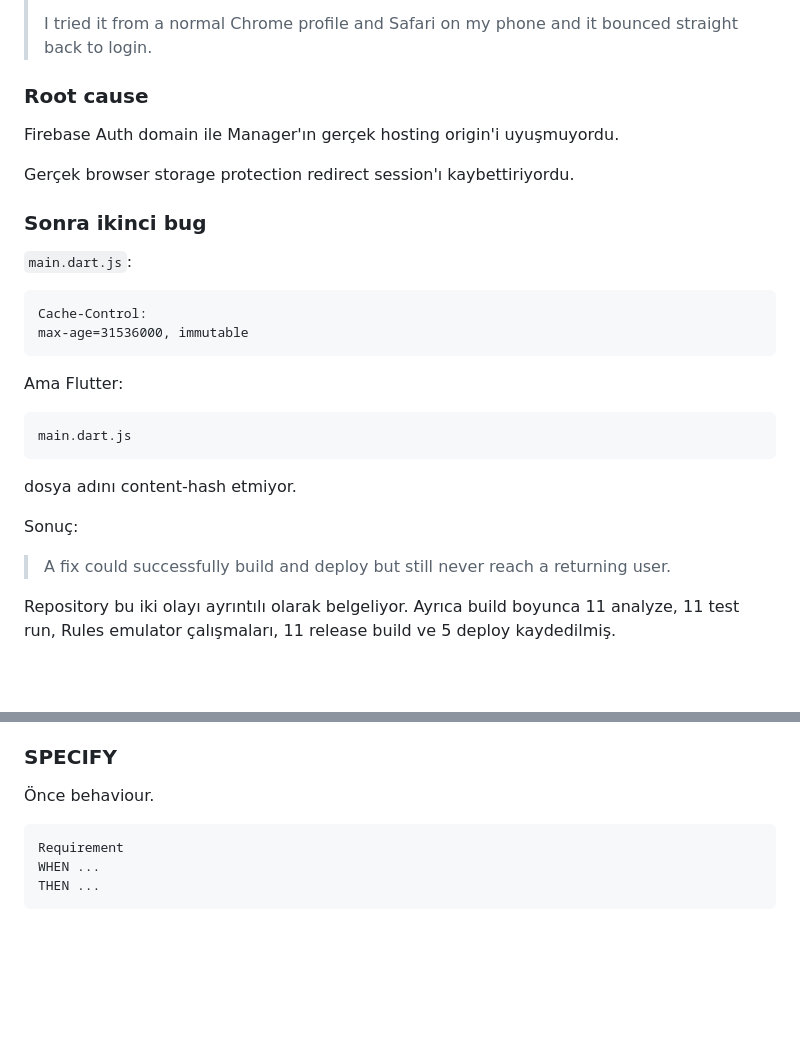
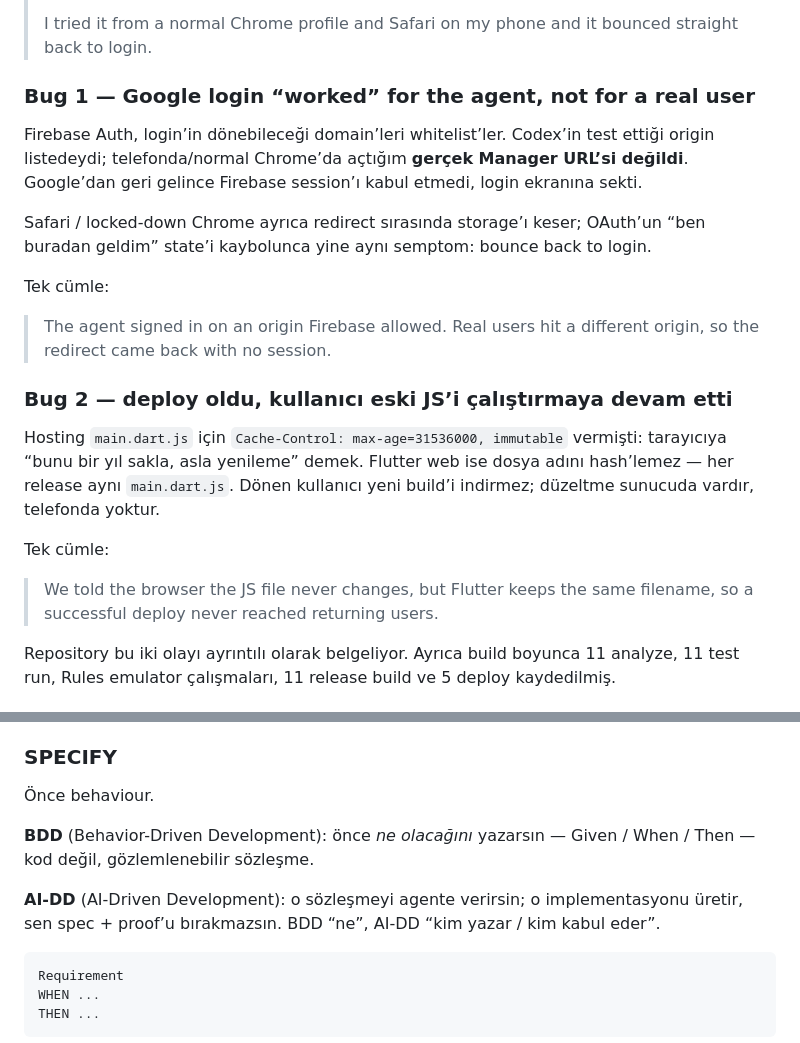
Before and after one commit to hcakil/web-app, a Markdown page: Plugin Promotions — Interview Cheat Sheet.md, 2 parts joined by grey strips. Rendered like a GitHub page; blank space fills up the shorter version.

Commit message:
Clarify the two VenueFlow AI bugs and define BDD vs AI-DD
Spell out why Google login bounced and why cached main.dart.js hid deploys, and add one-line BDD / AI-DD definitions in the AI workflow section.

Co-authored-by: Cursor <cursoragent@cursor.com>

````diff
--- a/Plugin Promotions — Interview Cheat Sheet.md
+++ b/Plugin Promotions — Interview Cheat Sheet.md
@@ -237,32 +237,23 @@ Bu bizim **hero story**.
 >
 > I tried it from a normal Chrome profile and Safari on my phone and it bounced straight back to login.
 
-### Root cause
+### Bug 1 — Google login “worked” for the agent, not for a real user
 
-Firebase Auth domain ile Manager'ın gerçek hosting origin'i uyuşmuyordu.
+Firebase Auth, login’in dönebileceği domain’leri whitelist’ler. Codex’in test ettiği origin listedeydi; telefonda/normal Chrome’da açtığım **gerçek Manager URL’si değildi**. Google’dan geri gelince Firebase session’ı kabul etmedi, login ekranına sekti.
 
-Gerçek browser storage protection redirect session'ı kaybettiriyordu.
+Safari / locked-down Chrome ayrıca redirect sırasında storage’ı keser; OAuth’un “ben buradan geldim” state’i kaybolunca yine aynı semptom: bounce back to login.
 
-### Sonra ikinci bug
+Tek cümle:
 
-`main.dart.js`:
+> The agent signed in on an origin Firebase allowed. Real users hit a different origin, so the redirect came back with no session.
 
-```text
-Cache-Control:
-max-age=31536000, immutable
-```
+### Bug 2 — deploy oldu, kullanıcı eski JS’i çalıştırmaya devam etti
 
-Ama Flutter:
+Hosting `main.dart.js` için `Cache-Control: max-age=31536000, immutable` vermişti: tarayıcıya “bunu bir yıl sakla, asla yenileme” demek. Flutter web ise dosya adını hash’lemez — her release aynı `main.dart.js`. Dönen kullanıcı yeni build’i indirmez; düzeltme sunucuda vardır, telefonda yoktur.
 
-```text
-main.dart.js
-```
+Tek cümle:
 
-dosya adını content-hash etmiyor.
-
-Sonuç:
-
-> A fix could successfully build and deploy but still never reach a returning user.
+> We told the browser the JS file never changes, but Flutter keeps the same filename, so a successful deploy never reached returning users.
 
 Repository bu iki olayı ayrıntılı olarak belgeliyor. Ayrıca build boyunca 11 analyze, 11 test run, Rules emulator çalışmaları, 11 release build ve 5 deploy kaydedilmiş.
 
@@ -285,6 +276,10 @@ Alternatif:
 ### SPECIFY
 
 Önce behaviour.
+
+**BDD** (Behavior-Driven Development): önce *ne olacağını* yazarsın — Given / When / Then — kod değil, gözlemlenebilir sözleşme.
+
+**AI-DD** (AI-Driven Development): o sözleşmeyi agente verirsin; o implementasyonu üretir, sen spec + proof’u bırakmazsın. BDD “ne”, AI-DD “kim yazar / kim kabul eder”.
 
 ```text
 Requirement
````
